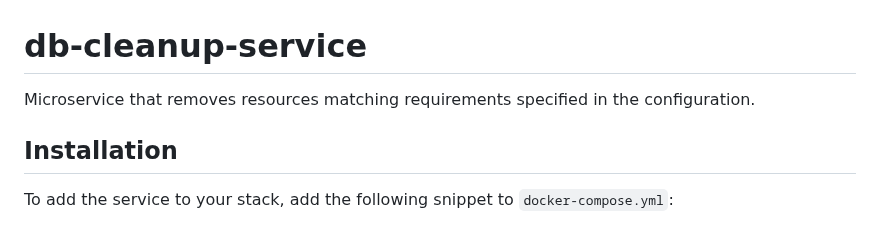
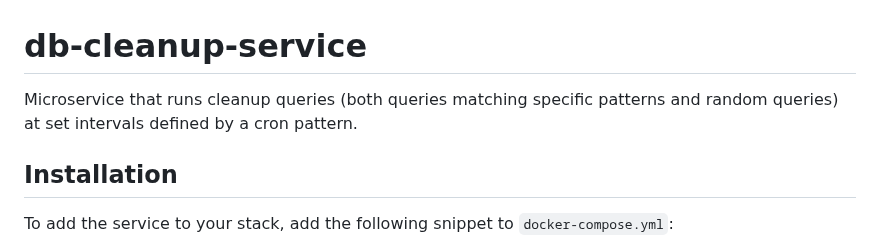
Before and after one commit to lblod/db-cleanup-service, a Markdown page: README.md, the part around the change. GitHub-like rendering.

Commit message:
Update README to reflect new use-case of service

```diff
--- a/README.md
+++ b/README.md
@@ -1,6 +1,6 @@
 # db-cleanup-service
 
-Microservice that removes resources matching requirements specified in the configuration.
+Microservice that runs cleanup queries (both queries matching specific patterns and random queries) at set intervals defined by a cron pattern.
 
 ## Installation
 
```
